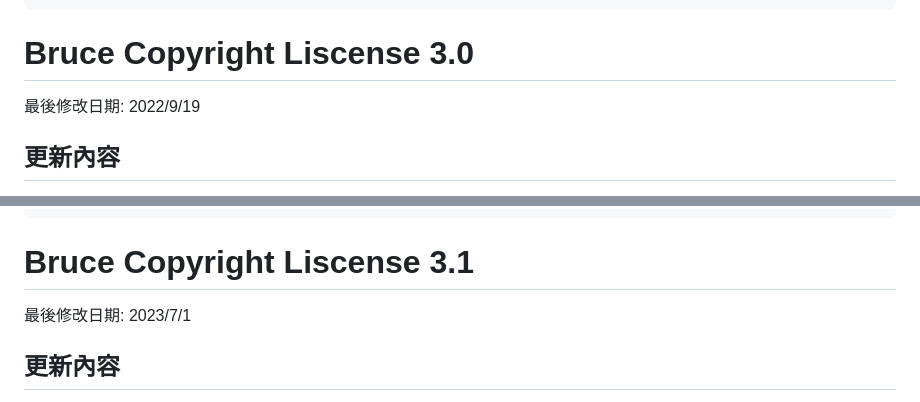
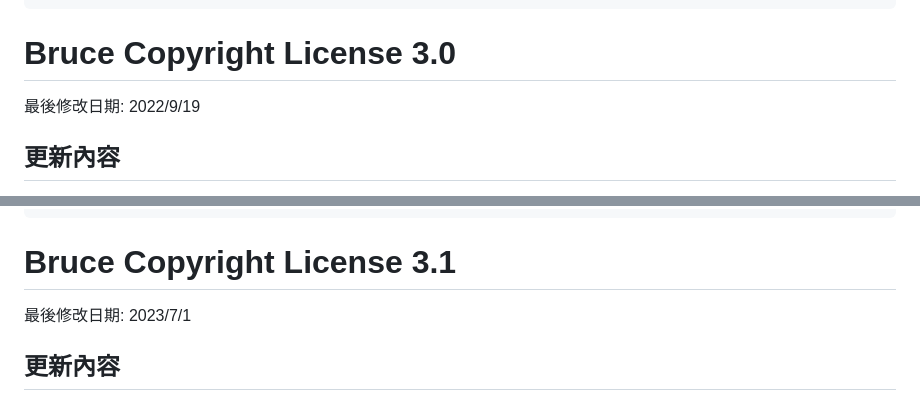
Before and after one commit to BruceChen034020/IHSCA, a Markdown page: Copyright.md, 2 parts joined by grey strips. Drawn GitHub-style.

````diff
--- a/Copyright.md
+++ b/Copyright.md
@@ -31,7 +31,7 @@
       4. 您得為教育、娛樂、學術、公益、報導、評論目的而使用本作品，不限所利用之質量及其在整個著作所占之比例。
 ```
 
-# Bruce Copyright Liscense 3.0
+# Bruce Copyright License 3.0
 最後修改日期: 2022/9/19
 ## 更新內容
 * 與時俱進允許音樂remix
@@ -50,7 +50,7 @@
       6. 若您重混、轉換、改變、轉變或更改本作品，或依本作品建立新作品，您必須依本約定來散布您的貢獻物。
 ```
 
-# Bruce Copyright Liscense 3.1
+# Bruce Copyright License 3.1
 最後修改日期: 2023/7/1
 ## 更新內容
 * 針對基督教/福音相關作品設定
````
Also changed, not shown: other parts of Copyright.md (+4 -4 lines).
